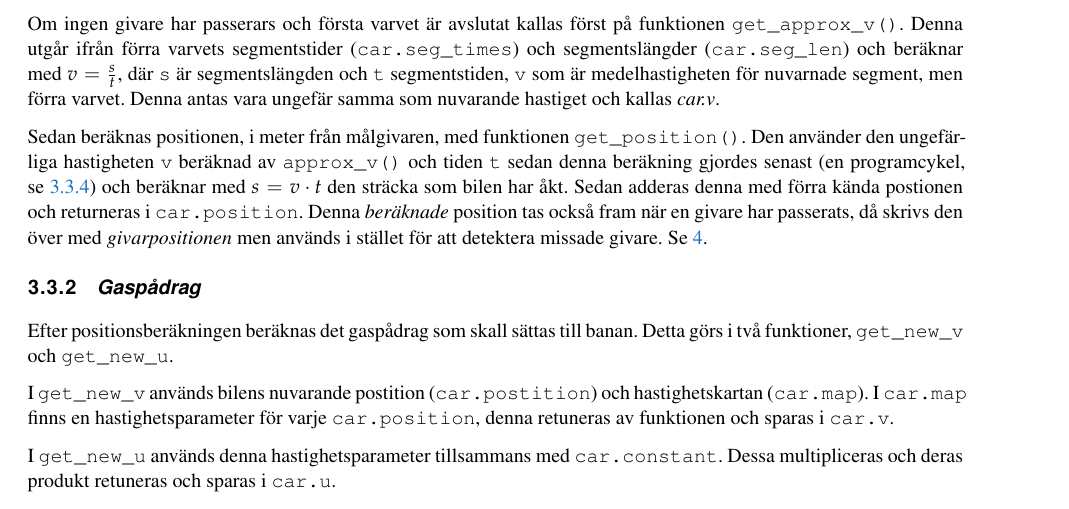
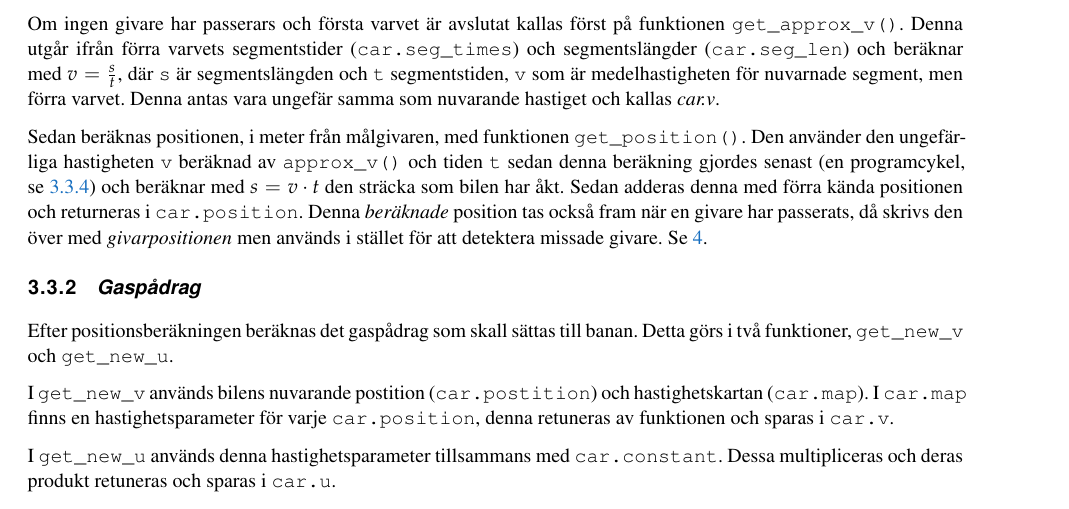
Before and after one commit to sornas/tfyy51, a LaTeX document (Dokument/Teknisk Dokumentation/root.tex, which reads Dokument/Teknisk Dokumentation/text/system/03-korning.tex): part of page 6 of 14, cut so that both start at the same text. Compiled offline with pdfLaTeX.

Commit message:
Ändrade stavfel i positionen

```diff
--- a/Dokument/Teknisk Dokumentation/text/system/03-korning.tex
+++ b/Dokument/Teknisk Dokumentation/text/system/03-korning.tex
@@ -30,7 +30,7 @@ Sedan beräknas positionen, i meter från målgivaren, med funktionen
 \texttt{get\_position()}. Den använder den ungefärliga hastigheten \texttt{v} beräknad av
 \texttt{approx\_v()} och tiden \texttt{t} sedan denna beräkning gjordes senast (en programcykel, se \ref{sec:system:korning:cykel})
 och beräknar med $s = v \cdot t$ den sträcka som bilen har åkt. Sedan adderas denna
-med förra kända postionen och returneras i \texttt{car.position}. Denna
+med förra kända positionen och returneras i \texttt{car.position}. Denna
 \emph{beräknade} position tas också fram när en givare har passerats, då skrivs den över med \emph{givarpositionen} men används i stället för att detektera missade givare. Se \ref{sec:missade givare}.
 
 \subsubsection{Gaspådrag}
```
